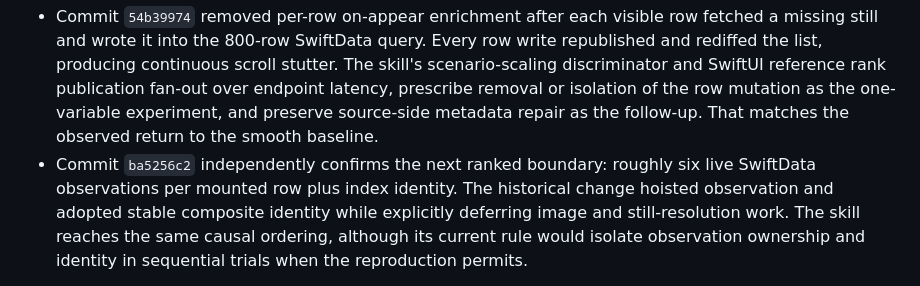
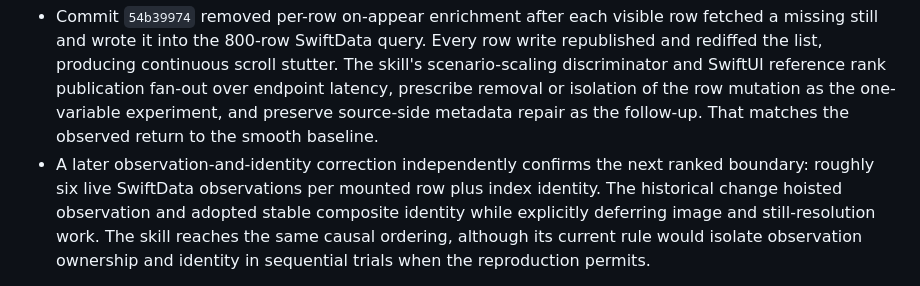
Before and after one commit to pdugan20/skills, a Markdown page: docs/skill-candidates/tune-mobile-client-performance.md, the part around the change. Drawn GitHub-style.

Commit message:
docs: avoid commit-hash spellcheck collision

```diff
--- a/docs/skill-candidates/tune-mobile-client-performance.md
+++ b/docs/skill-candidates/tune-mobile-client-performance.md
@@ -423,7 +423,8 @@ history regression and fix sequence rather than another synthesized prompt.
   isolation of the row mutation as the one-variable experiment, and preserve
   source-side metadata repair as the follow-up. That matches the observed
   return to the smooth baseline.
-- Commit `ba5256c2` independently confirms the next ranked boundary: roughly
+- A later observation-and-identity correction independently confirms the next
+  ranked boundary: roughly
   six live SwiftData observations per mounted row plus index identity. The
   historical change hoisted observation and adopted stable composite identity
   while explicitly deferring image and still-resolution work. The skill reaches
```
